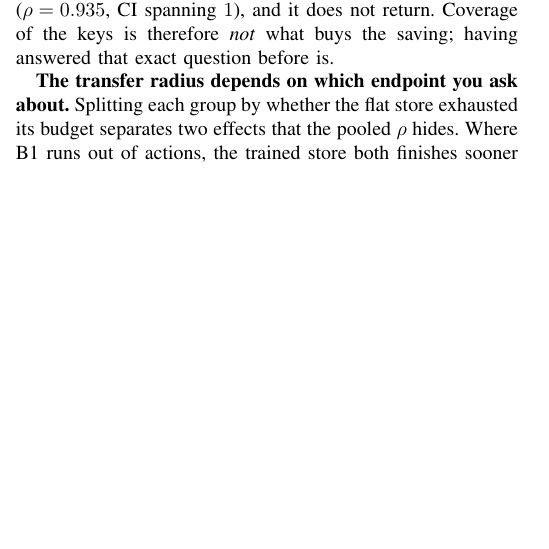
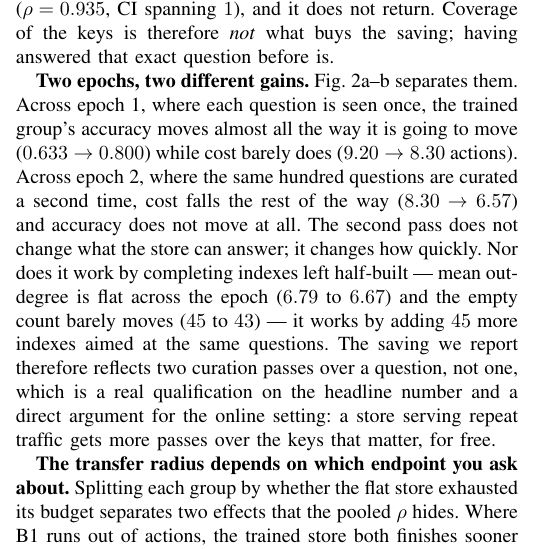
Before and after one commit to impanyu/Training-a-Knowledge-Base-Supervised-Structure-Learning-for-Agent-Curated-Document-Stores, a LaTeX paper (paper/main.tex): part of one column of page 6 of 12, cut so that both start at the same text, the shorter picture padded with empty space. Compiled offline with pdfLaTeX.

Commit message:
report that the step saving takes two curation passes, not one
Epoch 1 moves accuracy (0.633 to 0.800) and barely moves cost; epoch 2 moves
cost (8.30 to 6.57) and not accuracy. It is not index completion -- degree
is flat -- but 45 further indexes aimed at the same questions.

Co-Authored-By: Claude Opus 5 <noreply@anthropic.com>

```diff
--- a/paper/main.tex
+++ b/paper/main.tex
@@ -693,6 +693,21 @@ question --- the saving is gone ($\rho = 0.935$, CI spanning $1$), and it
 does not return. Coverage of the keys is therefore \emph{not} what buys the
 saving; having answered that exact question before is.
 
+\textbf{Two epochs, two different gains.} Fig.~\ref{fig:learning}a--b
+separates them. Across epoch~1, where each question is seen once, the
+trained group's accuracy moves almost all the way it is going to move
+($0.633 \to 0.800$) while cost barely does ($9.20 \to 8.30$ actions). Across
+epoch~2, where the same hundred questions are curated a second time, cost
+falls the rest of the way ($8.30 \to 6.57$) and accuracy does not move at
+all. The second pass does not change what the store can answer; it changes
+how quickly. Nor does it work by completing indexes left half-built ---
+mean out-degree is flat across the epoch ($6.79$ to $6.67$) and the empty
+count barely moves ($45$ to $43$) --- it works by adding $45$ more indexes
+aimed at the same questions. The saving we report therefore reflects two
+curation passes over a question, not one, which is a real qualification on
+the headline number and a direct argument for the online setting: a store
+serving repeat traffic gets more passes over the keys that matter, for free.
+
 \textbf{The transfer radius depends on which endpoint you ask about.}
 Splitting each group by whether the flat store exhausted its budget
 separates two effects that the pooled $\rho$ hides. Where B1 runs out of
```
Also changed, not shown: paper/figs/learning.pdf, paper/figs/learning.png, paper/figs/network.pdf, paper/figs/trajectory.pdf.
